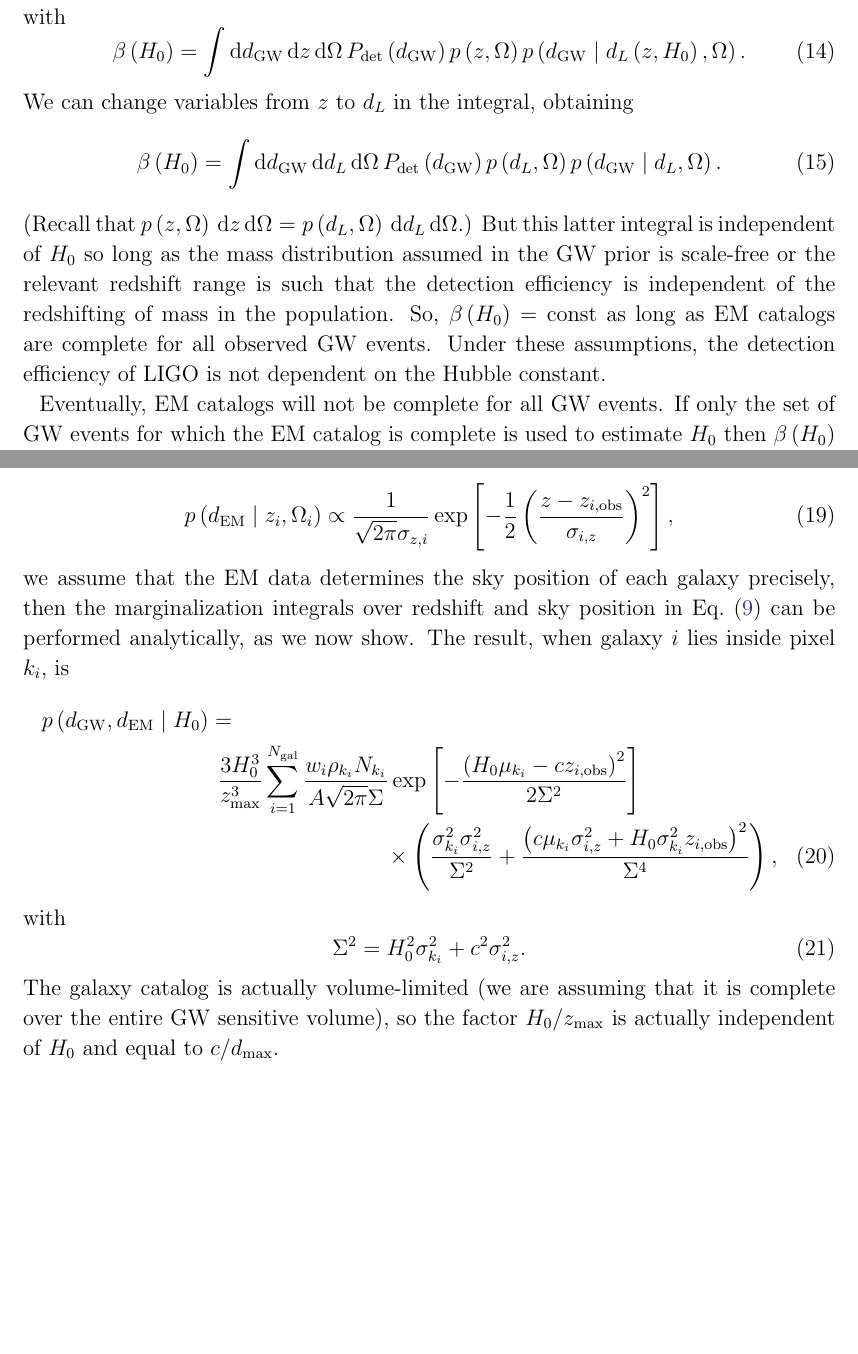
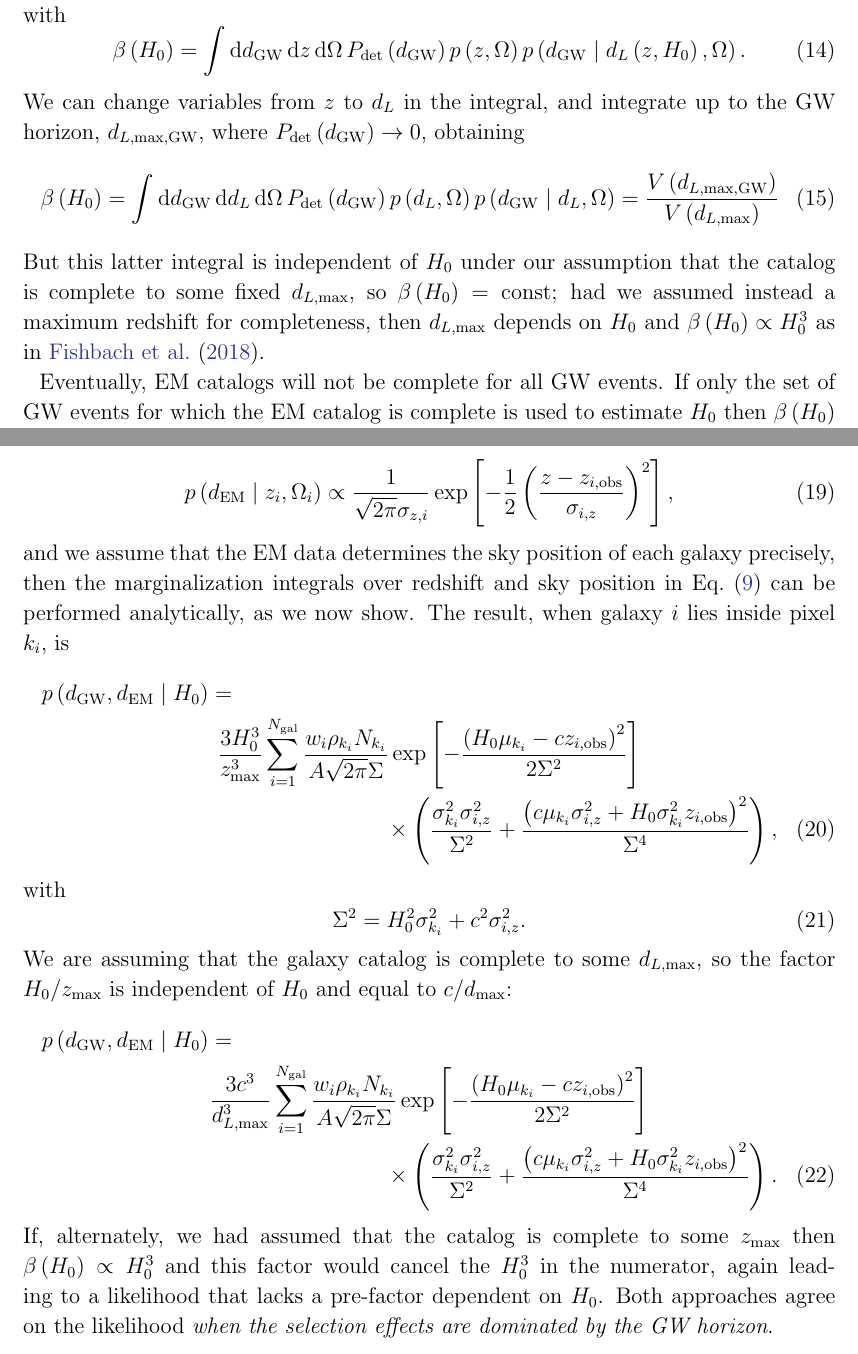
Before and after one commit to farr/H0StatisticalLikelihood, a LaTeX paper (h0stat.tex): two parts of pages 4 and 5 of 6, joined at a grey line, cut so that both start at the same text, the shorter picture padded with empty space. Compiled offline with LaTeX, dvips and Ghostscript.

Commit message:
Added expanded discussion of selection effects; now both catalog approaches agree.

```diff
--- a/h0stat.tex
+++ b/h0stat.tex
@@ -189,20 +198,19 @@ normalized, so we are left with
      \beta\left( H_0 \right) =  \int \dd \dGW \, \dd z \, \dd \Omega \, \Pdet\left( \dGW \right)  p\left( z, \Omega \right) p\left( \dGW \mid d_L\left( z, H_0 \right), \Omega \right).
 \end{equation}
 %
-We can change variables from $z$ to $d_L$ in the integral, obtaining
+We can change variables from $z$ to $d_L$ in the integral, and integrate up to
+the $\ac{GW}$ horizon, $d_{L,\mathrm{max},\mathrm{GW}}$, where $\Pdet\left( \dGW
+\right) \to 0$, obtaining
 %
 \begin{equation}
-    \beta\left( H_0 \right) =  \int \dd \dGW \, \dd d_L \, \dd \Omega \, \Pdet\left( \dGW \right)  p\left( d_L, \Omega \right) p\left( \dGW \mid d_L, \Omega \right).
+    \beta\left( H_0 \right) =  \int \dd \dGW \, \dd d_L \, \dd \Omega \, \Pdet\left( \dGW \right)  p\left( d_L, \Omega \right) p\left( \dGW \mid d_L, \Omega \right) = \frac{V \left( d_{L,\mathrm{max},\mathrm{GW}} \right)}{V\left( d_{L,\mathrm{max}} \right)}
 \end{equation}
 %
-(Recall that $p\left( z, \Omega \right) \, \dd z \, \dd \Omega = p\left( d_L,
-\Omega \right) \, \dd d_L \, \dd \Omega$.)  But this latter integral is
-independent of $H_0$ so long as the mass distribution assumed in the \ac{GW}
-prior is scale-free or the relevant redshift range is such that the detection
-efficiency is independent of the redshifting of mass in the population.  So,
-$\beta\left( H_0 \right) = \mathrm{const}$ as long as \ac{EM} catalogs are
-complete for all observed \ac{GW} events.  Under these assumptions, the
-detection efficiency of LIGO is not dependent on the Hubble constant.
+But this latter integral is independent of $H_0$ under our assumption that the
+catalog is complete to some fixed $d_{L, \mathrm{max}}$, so $\beta\left( H_0
+\right) = \mathrm{const}$; had we assumed instead a maximum redshift for
+completeness, then $d_{L, \mathrm{max}}$ depends on $H_0$ and $\beta\left( H_0
+\right) \propto H_0^3$ as in \citet{Fishbach2018}.
 
 Eventually, \ac{EM} catalogs will not be complete for all \ac{GW} events.  If
 only the set of \ac{GW} events for which the \ac{EM} catalog is complete is used
@@ -252,7 +260,7 @@ to sufficient accuracy, the \ac{EM} likelihood is Gaussian in the redshift,
     p\left( \dEM \mid z_i, \Omega_i \right) \propto \frac{1}{\sqrt{2\pi} \sigma_{z,i}} \exp\left[ -\frac{1}{2} \left( \frac{z - z_{i,\mathrm{obs}}}{\sigma_{i,z}} \right)^2 \right],
 \end{equation}
 %
-we assume that the \ac{EM} data determines the sky position of each galaxy
+and we assume that the \ac{EM} data determines the sky position of each galaxy
 precisely, then the marginalization integrals over redshift and sky position in
 Eq.\ \eqref{eq:H0-marginal-likelihood} can be performed analytically, as we now
 show. The result, when galaxy $i$ lies inside pixel $k_i$, is
@@ -267,10 +275,19 @@ with
     \Sigma^2 = H_0^2 \sigma_{k_i}^2 + c^2 \sigma_{i,z}^2.
 \end{equation}
 %
-The galaxy catalog is actually volume-limited (we are assuming that it is
-complete over the entire \ac{GW} sensitive volume), so the factor
-$H_0/z_\mathrm{max}$ is actually independent of $H_0$ and equal to
-$c/d_\mathrm{max}$.
+We are assuming that the galaxy catalog is complete to some $d_{L,
+\mathrm{max}}$, so the factor $H_0/z_\mathrm{max}$ is independent of $H_0$ and
+equal to $c/d_\mathrm{max}$:
+%
+\begin{multline}
+  p\left( \dGW, \dEM \mid H_0 \right) = \\ \frac{3 c^3}{d_{L,\mathrm{max}}^3} \sum_{i=1}^{\Ngal} \frac{w_i \rho_{k_i} N_{k_i}}{A \sqrt{2\pi} \Sigma} \exp\left[ -\frac{\left(H_0 \mu_{k_i} - c z_{i,\mathrm{obs}}\right)^2}{2 \Sigma^2} \right] \\ \times \left( \frac{\sigma_{k_i}^2 \sigma_{i,z}^2}{\Sigma^2} + \frac{\left( c \mu_{k_i} \sigma_{i,z}^2 + H_0 \sigma_{k_i}^2 z_{i,\mathrm{obs}} \right)^2}{\Sigma^4} \right).
+\end{multline}
+%
+If, alternately, we had assumed that the catalog is complete to some
+$z_\mathrm{max}$ then $\beta\left( H_0 \right) \propto H_0^3$ and this factor
+would cancel the $H_0^3$ in the numerator, again leading to a likelihood that
+lacks a pre-factor dependent on $H_0$.  Both approaches agree on the likelihood
+\emph{when the selection effects are dominated by the \ac{GW} horizon}.
 
 It is reasonable to truncate the sum above by ignoring galaxies for which
 $\rho_{k_i}$ (the integrated per-pixel \ac{GW} posterior probability) is
```
Also changed, not shown: h0stat.tex (15 more changed lines).
